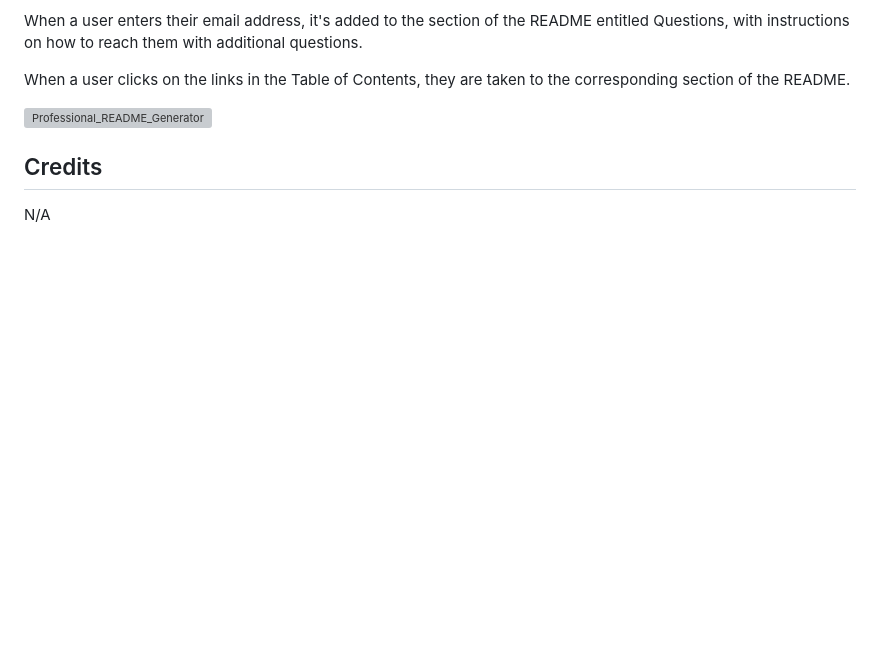
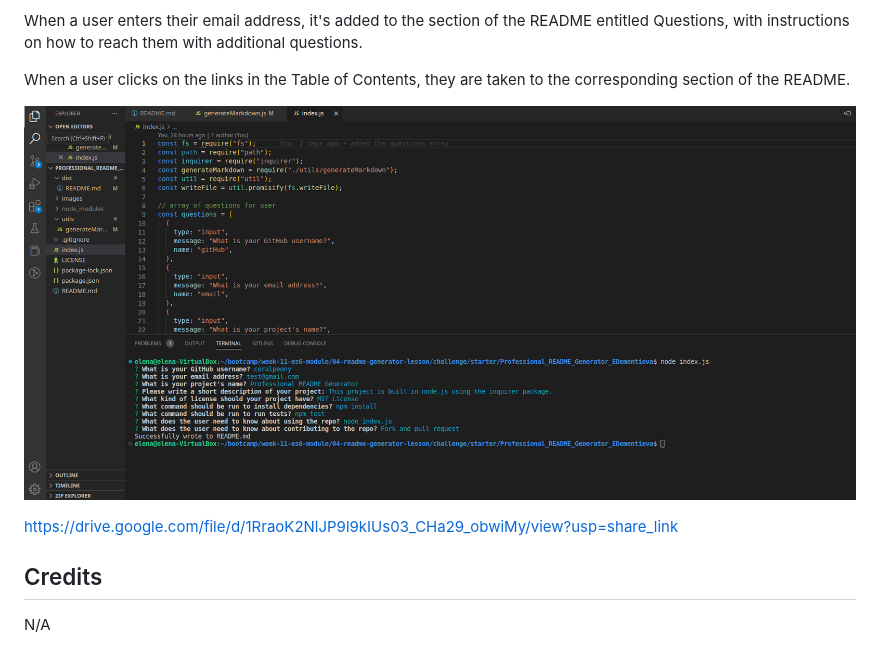
Before and after one commit to coralpeony/Professional_README_Generator_EDementieva, a Markdown page: README.md, the part around the change. Rendered like a GitHub page; pictures changed too: images/screenshot.png (added); blank space fills up the shorter version; grey boxes are pictures that could not be loaded.

```diff
--- a/README.md
+++ b/README.md
@@ -48,9 +48,9 @@ When a user enters their email address, it's added to the section of the README
 When a user clicks on the links in the Table of Contents, they are taken to the corresponding section of the README.
 
 
-![Professional_README_Generator](./assets/images/screenshot.png)
+![Professional_README_Generator](./images/screenshot.png)
 
-
+https://drive.google.com/file/d/1RraoK2NlJP9l9kIUs03_CHa29_obwiMy/view?usp=share_link
 
 ## Credits
 
```
Also changed, not shown: dist/README.md (+10 -10 lines), 1 other file.
